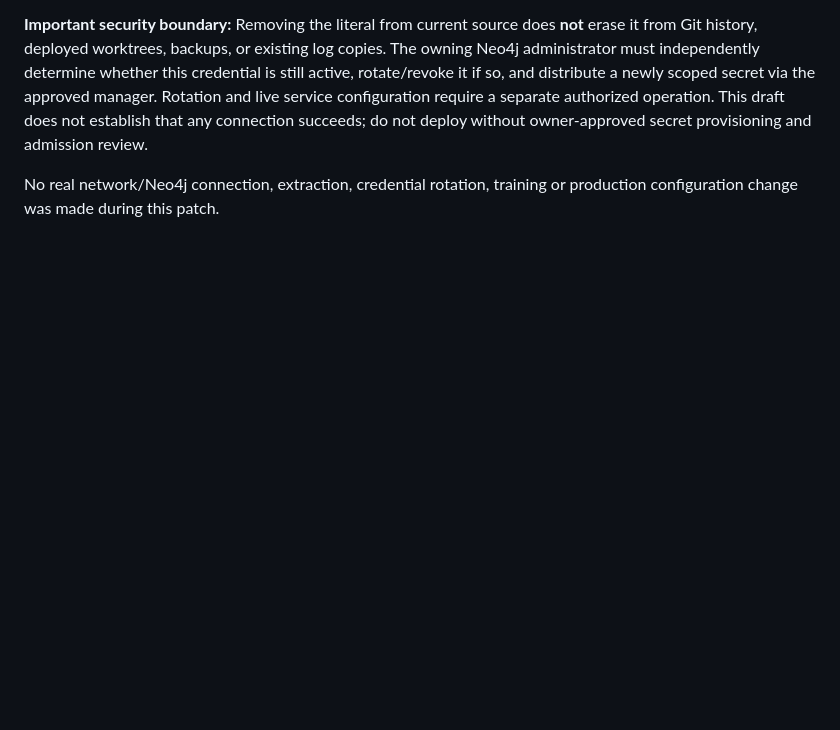
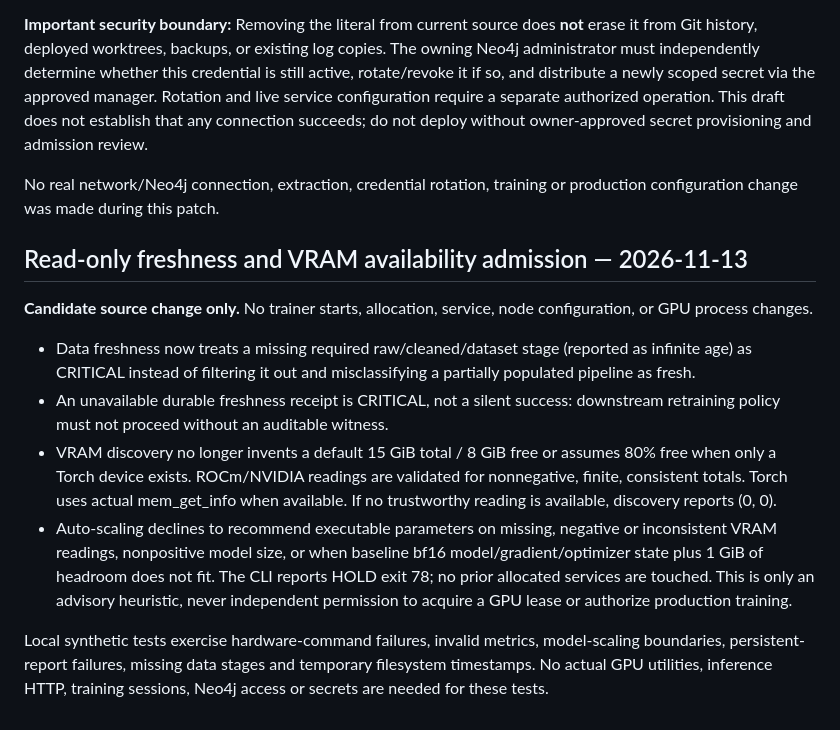
Before and after one commit to scottjoyner/auto-finetune, a Markdown page: docs/AF_FAILCLOSED_TRAINING_ADMISSION_20261113.md, the part around the change. Rendered like a GitHub page; blank space fills up the shorter version.

Commit message:
fix: require measured VRAM and durable data freshness receipt

```diff
--- a/docs/AF_FAILCLOSED_TRAINING_ADMISSION_20261113.md
+++ b/docs/AF_FAILCLOSED_TRAINING_ADMISSION_20261113.md
@@ -91,3 +91,30 @@ without owner-approved secret provisioning and admission review.
 
 No real network/Neo4j connection, extraction, credential rotation, training
 or production configuration change was made during this patch.
+
+## Read-only freshness and VRAM availability admission — 2026-11-13
+
+**Candidate source change only.** No trainer starts, allocation, service,
+node configuration, or GPU process changes.
+
+- Data freshness now treats a missing required raw/cleaned/dataset stage
+  (reported as infinite age) as CRITICAL instead of filtering it out and
+  misclassifying a partially populated pipeline as fresh.
+- An unavailable durable freshness receipt is CRITICAL, not a silent success:
+  downstream retraining policy must not proceed without an auditable witness.
+- VRAM discovery no longer invents a default 15 GiB total / 8 GiB free or
+  assumes 80% free when only a Torch device exists. ROCm/NVIDIA readings are
+  validated for nonnegative, finite, consistent totals. Torch uses actual
+  mem_get_info when available. If no trustworthy reading is available,
+  discovery reports (0, 0).
+- Auto-scaling declines to recommend executable parameters on missing,
+  negative or inconsistent VRAM readings, nonpositive model size, or when
+  baseline bf16 model/gradient/optimizer state plus 1 GiB of headroom does
+  not fit. The CLI reports HOLD exit 78; no prior allocated services are
+  touched. This is only an advisory heuristic, never independent permission
+  to acquire a GPU lease or authorize production training.
+
+Local synthetic tests exercise hardware-command failures, invalid metrics,
+model-scaling boundaries, persistent-report failures, missing data stages and
+temporary filesystem timestamps. No actual GPU utilities, inference HTTP,
+training sessions, Neo4j access or secrets are needed for these tests.
```
